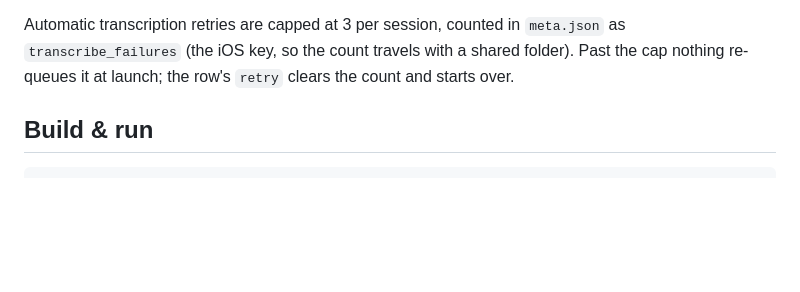
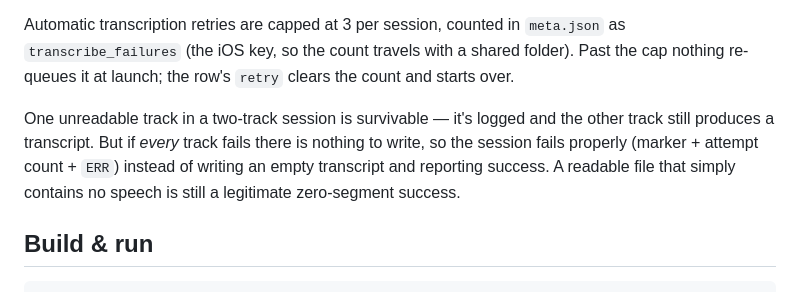
Before and after one commit to Sma1lboy/quill, a Markdown page: quill-app/README.md, the part around the change. Rendered like a GitHub page; blank space fills up the shorter version.

Commit message:
mac readme: document the all-tracks-failed rule and the silence exception
Records that one bad track in a two-track session is survivable while
every track failing is a real failure, and that a readable file containing
no speech is still a legitimate zero-segment success. That distinction is
the whole reason the fix counts transcribed tracks instead of checking
whether the segment list came back empty.

```diff
--- a/quill-app/README.md
+++ b/quill-app/README.md
@@ -28,6 +28,12 @@ Automatic transcription retries are capped at 3 per session, counted in
 `meta.json` as `transcribe_failures` (the iOS key, so the count travels with a
 shared folder). Past the cap nothing re-queues it at launch; the row's `retry`
 clears the count and starts over.
+
+One unreadable track in a two-track session is survivable — it's logged and the
+other track still produces a transcript. But if *every* track fails there is
+nothing to write, so the session fails properly (marker + attempt count + `ERR`)
+instead of writing an empty transcript and reporting success. A readable file
+that simply contains no speech is still a legitimate zero-segment success.
 
 ## Build & run
 
```
